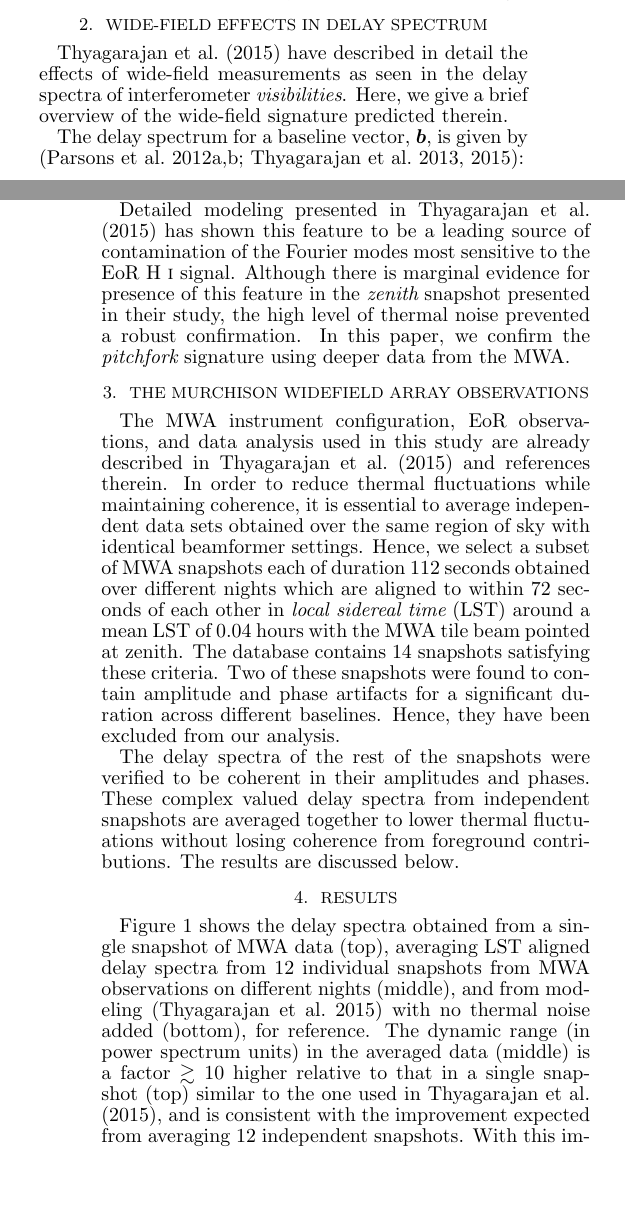
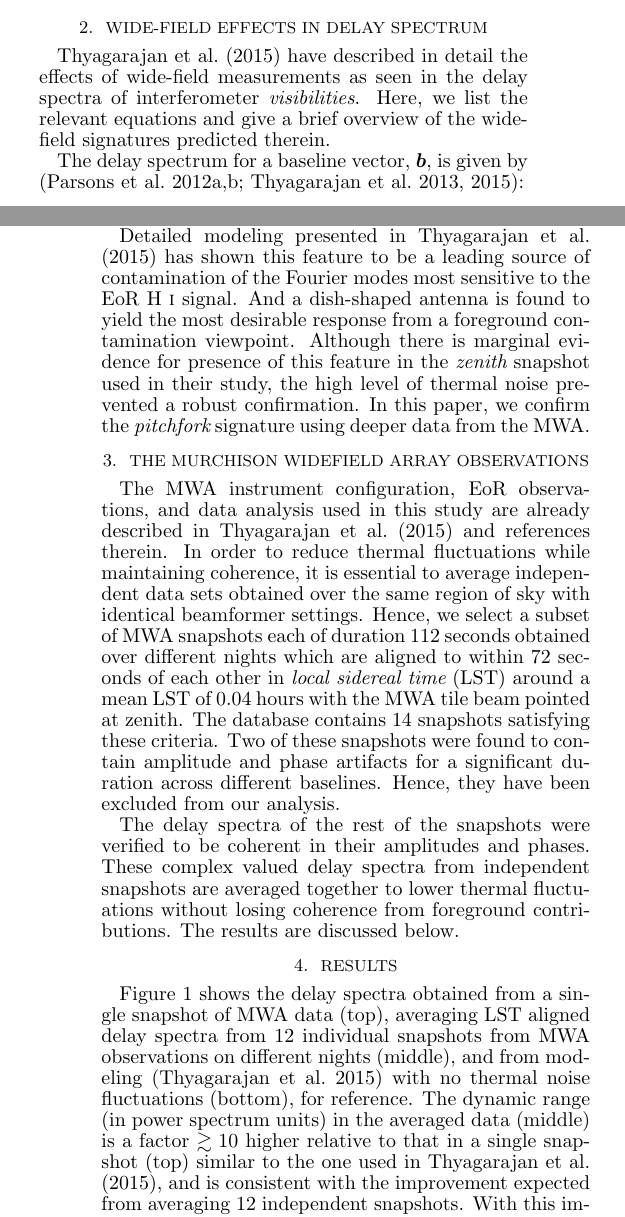
Before and after one commit to nithyanandan/pitchfork, a LaTeX document (ms.tex): two parts of the columns of pages 2 and 3 of 5, joined at a grey line, cut so that both start at the same text, the shorter picture padded with empty space. Compiled offline with LaTeX, dvips and Ghostscript.

Commit message:
Mention best response from a dish antenna
From dbca120:
============

In ms.tex,

(*) Add a sentence on dish-shaped yielding best response in the section
on wide-field effects
(*) Minor change to a sentence in the Results section

```diff
--- a/ms.tex
+++ b/ms.tex
@@ -229,7 +229,7 @@ A recent study by \citet{thy15} using instrument and all-sky foreground models h
 
 \section{Wide-Field Effects in Delay Spectrum}\label{sec:wide-field}
 
-\citet{thy15} have described in detail the effects of wide-field measurements as seen in the delay spectra of interferometer {\it visibilities}. Here, we give a brief overview of the wide-field signature predicted therein.
+\citet{thy15} have described in detail the effects of wide-field measurements as seen in the delay spectra of interferometer {\it visibilities}. Here, we list the relevant equations and give a brief overview of the wide-field signatures predicted therein.
 
 The delay spectrum for a baseline vector, $\boldsymbol{b}$, is given by \citep{par12a,par12b,thy13,thy15}:
 \begin{align}
@@ -255,7 +255,7 @@ where, $A_\textrm{e}$ is the effective area of the antenna, $\Delta B$ is the ba
 
 In wide-field measurements, the steep rise in subtended solid angle near the horizon for a fixed delay bin size significantly enhances the integrated emission near the horizon delay limits. This is found to be true for diffuse emission even on wide antenna spacings because their foreshortening towards the horizon makes them sensitive to large angular scales that match the inverse of their foreshortened lengths. Typically, an antenna is most sensitive towards its primary field of view relative to the rest of the sky, which in conjunction with the aforementioned wide-field effects results in a characteristic {\it pitchfork} signature in the delay spectrum.
 
-Detailed modeling presented in \citet{thy15} has shown this feature to be a leading source of contamination of the Fourier modes most sensitive to the EoR H~{\sc i} signal. Although there is marginal evidence for presence of this feature in the {\it zenith} snapshot presented in their study, the high level of thermal noise prevented a robust confirmation. In this paper, we confirm the {\it pitchfork} signature using deeper data from the MWA.
+Detailed modeling presented in \citet{thy15} has shown this feature to be a leading source of contamination of the Fourier modes most sensitive to the EoR H~{\sc i} signal. And a dish-shaped antenna is found to yield the most desirable response from a foreground contamination viewpoint. Although there is marginal evidence for presence of this feature in the {\it zenith} snapshot used in their study, the high level of thermal noise prevented a robust confirmation. In this paper, we confirm the {\it pitchfork} signature using deeper data from the MWA.
 
 \section{The Murchison Widefield Array Observations}\label{sec:MWA}
 
@@ -265,7 +265,7 @@ The delay spectra of the rest of the snapshots were verified to be coherent in t
 
 \section{Results}\label{sec:results}
 
-Figure~\ref{fig:delay-spectra} shows the delay spectra obtained from a single snapshot of MWA data (top), averaging LST aligned delay spectra from 12 individual snapshots from MWA observations on different nights (middle), and from modeling \citep{thy15} with no thermal noise added (bottom), for reference. The dynamic range (in power spectrum units) in the averaged data (middle) is a factor $\gtrsim 10$ higher relative to that in a single snapshot (top) similar to the one used in \citet{thy15}, and is consistent with the improvement expected from averaging 12 independent snapshots. With this improvement in sensitivity, the foreground power near the horizon limits (white dotted lines) has become $\gtrsim 10$ times more prominent. We now note that faint horizontal features appear at $\tau = \pm 0.78\,\mu$s also as a result of lowering thermal fluctuations which is not seen in the single snapshot, thus confirming effective lowering of thermal fluctuations. We identify these faint features as the response in delay space of the MWA coarse band edges flagged periodically every 1.28~MHz.
+Figure~\ref{fig:delay-spectra} shows the delay spectra obtained from a single snapshot of MWA data (top), averaging LST aligned delay spectra from 12 individual snapshots from MWA observations on different nights (middle), and from modeling \citep{thy15} with no thermal noise fluctuations (bottom), for reference. The dynamic range (in power spectrum units) in the averaged data (middle) is a factor $\gtrsim 10$ higher relative to that in a single snapshot (top) similar to the one used in \citet{thy15}, and is consistent with the improvement expected from averaging 12 independent snapshots. With this improvement in sensitivity, the foreground power near the horizon limits (white dotted lines) has become $\gtrsim 10$ times more prominent. We now note that faint horizontal features appear at $\tau = \pm 0.78\,\mu$s also as a result of lowering thermal fluctuations which is not seen in the single snapshot, thus confirming effective lowering of thermal fluctuations. We identify these faint features as the response in delay space of the MWA coarse band edges flagged periodically every 1.28~MHz.
 
 \begin{figure}[htb]
 \centering
```
Also changed, not shown: changelog.txt, ms.pdf, ms.ps.
